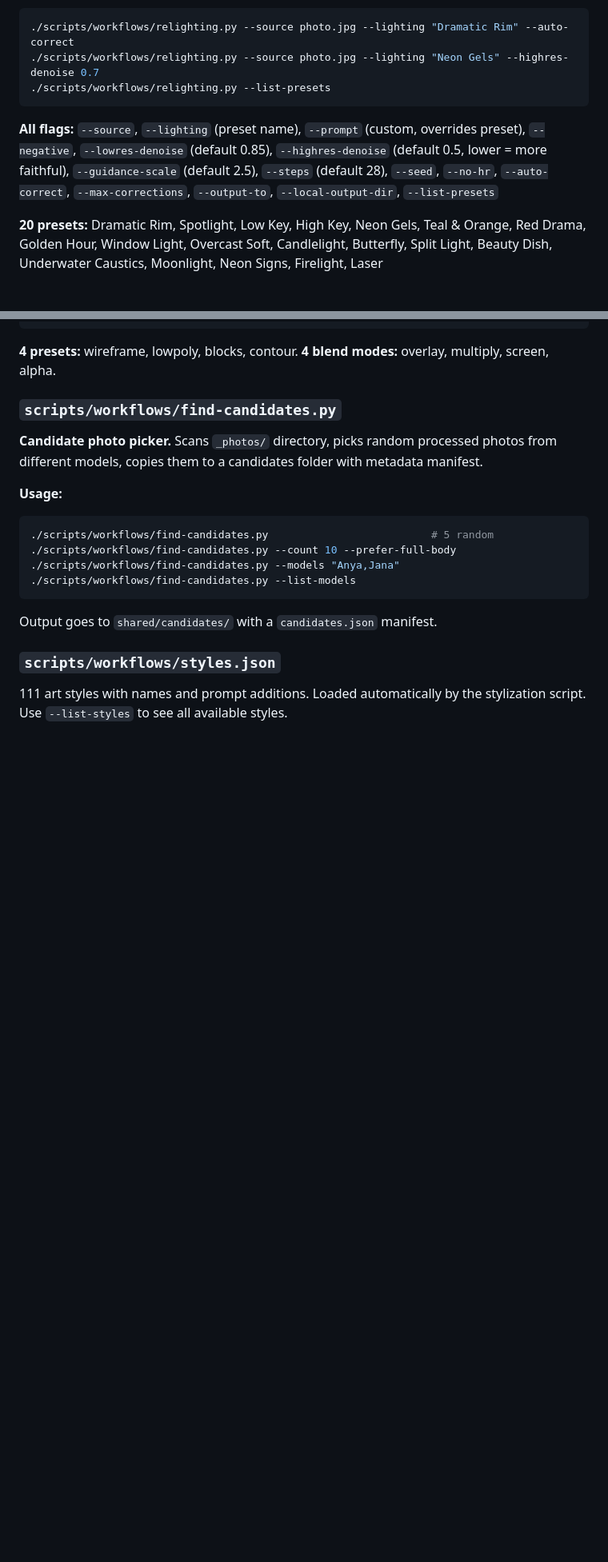
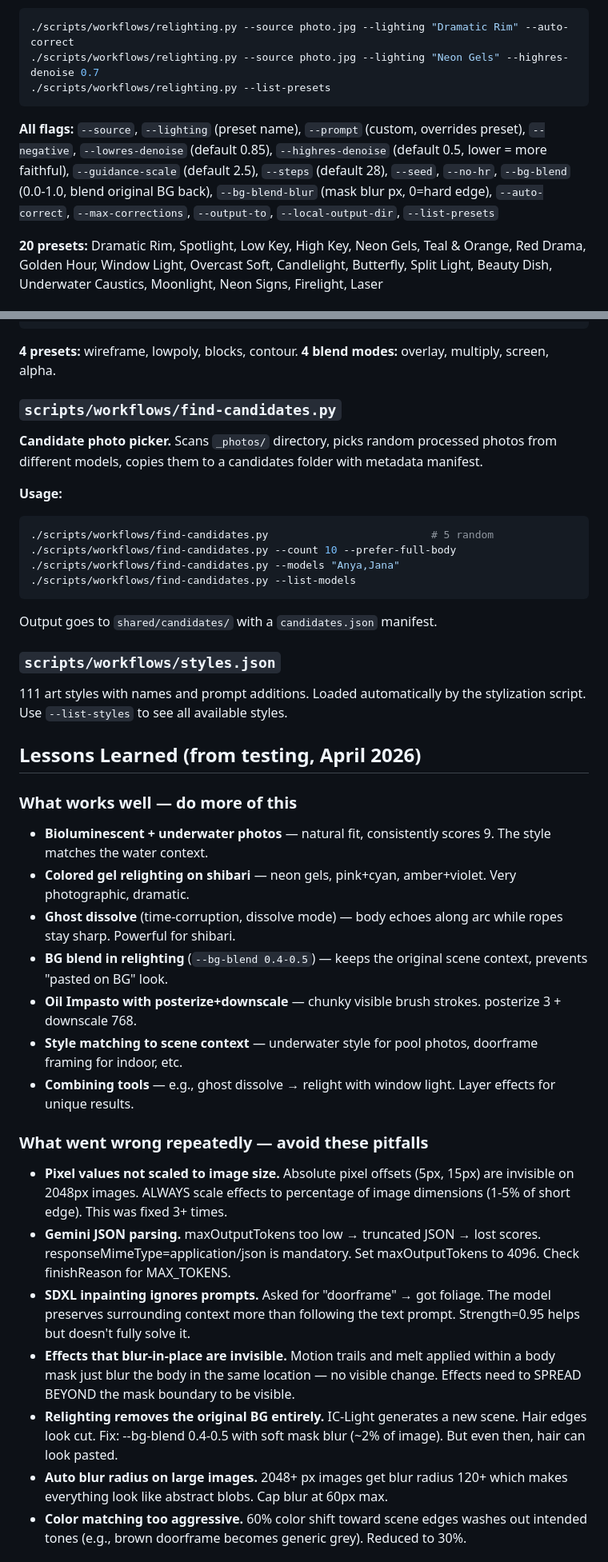
Before and after one commit to mecon2000/manipulating-photos, a Markdown page: CLAUDE.md, 2 parts joined by grey strips. Shown at 80% size. GitHub-like rendering; blank space fills up the shorter version.

````diff
--- a/CLAUDE.md
+++ b/CLAUDE.md
@@ -47,7 +47,7 @@ Photo transformation pipeline for portrait/boudoir photography. Three tools: art
 ./scripts/workflows/relighting.py --list-presets
 ```
 
-**All flags:** `--source`, `--lighting` (preset name), `--prompt` (custom, overrides preset), `--negative`, `--lowres-denoise` (default 0.85), `--highres-denoise` (default 0.5, lower = more faithful), `--guidance-scale` (default 2.5), `--steps` (default 28), `--seed`, `--no-hr`, `--auto-correct`, `--max-corrections`, `--output-to`, `--local-output-dir`, `--list-presets`
+**All flags:** `--source`, `--lighting` (preset name), `--prompt` (custom, overrides preset), `--negative`, `--lowres-denoise` (default 0.85), `--highres-denoise` (default 0.5, lower = more faithful), `--guidance-scale` (default 2.5), `--steps` (default 28), `--seed`, `--no-hr`, `--bg-blend` (0.0-1.0, blend original BG back), `--bg-blend-blur` (mask blur px, 0=hard edge), `--auto-correct`, `--max-corrections`, `--output-to`, `--local-output-dir`, `--list-presets`
 
 **20 presets:** Dramatic Rim, Spotlight, Low Key, High Key, Neon Gels, Teal & Orange, Red Drama, Golden Hour, Window Light, Overcast Soft, Candlelight, Butterfly, Split Light, Beauty Dish, Underwater Caustics, Moonlight, Neon Signs, Firelight, Laser
 
@@ -123,3 +129,24 @@ Output goes to `shared/candidates/` with a `candidates.json` manifest.
 
 ### `scripts/workflows/styles.json`
 111 art styles with names and prompt additions. Loaded automatically by the stylization script. Use `--list-styles` to see all available styles.
+
+## Lessons Learned (from testing, April 2026)
+
+### What works well — do more of this
+- **Bioluminescent + underwater photos** — natural fit, consistently scores 9. The style matches the water context.
+- **Colored gel relighting on shibari** — neon gels, pink+cyan, amber+violet. Very photographic, dramatic.
+- **Ghost dissolve** (time-corruption, dissolve mode) — body echoes along arc while ropes stay sharp. Powerful for shibari.
+- **BG blend in relighting** (`--bg-blend 0.4-0.5`) — keeps the original scene context, prevents "pasted on BG" look.
+- **Oil Impasto with posterize+downscale** — chunky visible brush strokes. posterize 3 + downscale 768.
+- **Style matching to scene context** — underwater style for pool photos, doorframe framing for indoor, etc.
+- **Combining tools** — e.g., ghost dissolve → relight with window light. Layer effects for unique results.
+
+### What went wrong repeatedly — avoid these pitfalls
+- **Pixel values not scaled to image size.** Absolute pixel offsets (5px, 15px) are invisible on 2048px images. ALWAYS scale effects to percentage of image dimensions (1-5% of short edge). This was fixed 3+ times.
+- **Gemini JSON parsing.** maxOutputTokens too low → truncated JSON → lost scores. responseMimeType=application/json is mandatory. Set maxOutputTokens to 4096. Check finishReason for MAX_TOKENS.
+- **SDXL inpainting ignores prompts.** Asked for "doorframe" → got foliage. The model preserves surrounding context more than following the text prompt. Strength=0.95 helps but doesn't fully solve it.
+- **Effects that blur-in-place are invisible.** Motion trails and melt applied within a body mask just blur the body in the same location — no visible change. Effects need to SPREAD BEYOND the mask boundary to be visible.
+- **Relighting removes the original BG entirely.** IC-Light generates a new scene. Hair edges look cut. Fix: --bg-blend 0.4-0.5 with soft mask blur (~2% of image). But even then, hair can look pasted.
+- **Auto blur radius on large images.** 2048+ px images get blur radius 120+ which makes everything look like abstract blobs. Cap blur at 60px max.
+- **Color matching too aggressive.** 60% color shift toward scene edges washes out intended tones (e.g., brown doorframe becomes generic grey). Reduced to 30%.
+
````
Also changed, not shown: other parts of CLAUDE.md (+27 -2 lines).
